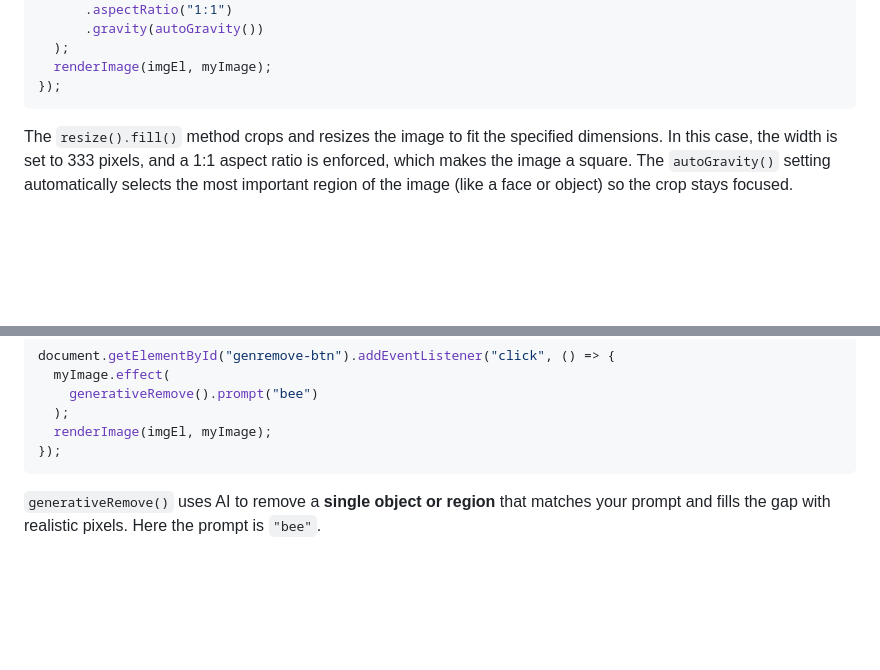
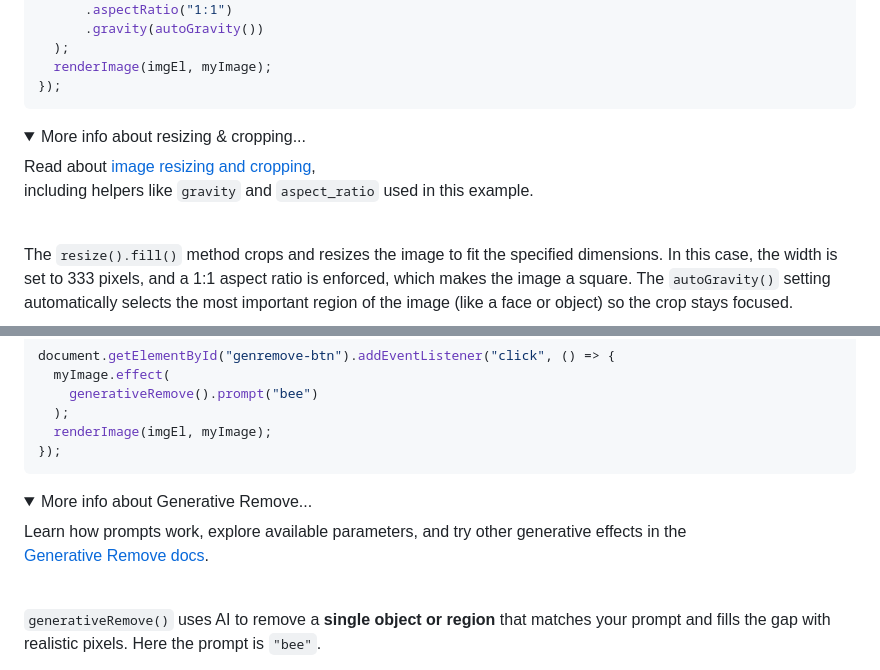
Before and after one commit to mhornstein/Cloudinary-Test, a Markdown page: Part3/part3.md, 2 parts joined by grey strips. Rendered like a GitHub page; folded sections open; blank space fills up the shorter version.

````diff
--- a/Part3/part3.md
+++ b/Part3/part3.md
@@ -236,6 +266,13 @@ document.getElementById("crop-btn").addEventListener("click", () => {
   renderImage(imgEl, myImage);
 });
 ```
+<details>
+<summary>More info about resizing & cropping...</summary>
+
+Read about [image resizing and cropping](https://cloudinary.com/documentation/resizing_and_cropping),
+including helpers like `gravity` and `aspect_ratio` used in this example.
+</details>
+<br>
 
 The `resize().fill()` method crops and resizes the image to fit the specified dimensions. In this case, the width is set to 333 pixels, and a 1:1 aspect ratio is enforced, which makes the image a square. The `autoGravity()` setting automatically selects the most important region of the image (like a face or object) so the crop stays focused.
 
@@ -261,6 +298,13 @@ document.getElementById("genremove-btn").addEventListener("click", () => {
   renderImage(imgEl, myImage);
 });
 ```
+<details>
+<summary>More info about Generative Remove...</summary>
+
+Learn how prompts work, explore available parameters, and try other generative effects in the
+[Generative Remove docs](https://cloudinary.com/documentation/generative_ai_transformations#generative_remove).
+</details>
+<br>
 
 `generativeRemove()` uses AI to remove a **single object or region** that matches your prompt and fills the gap with realistic pixels. Here the prompt is `"bee"`.
 
````
Also changed, not shown: other parts of Part3/part3.md (+30 -0 lines).
